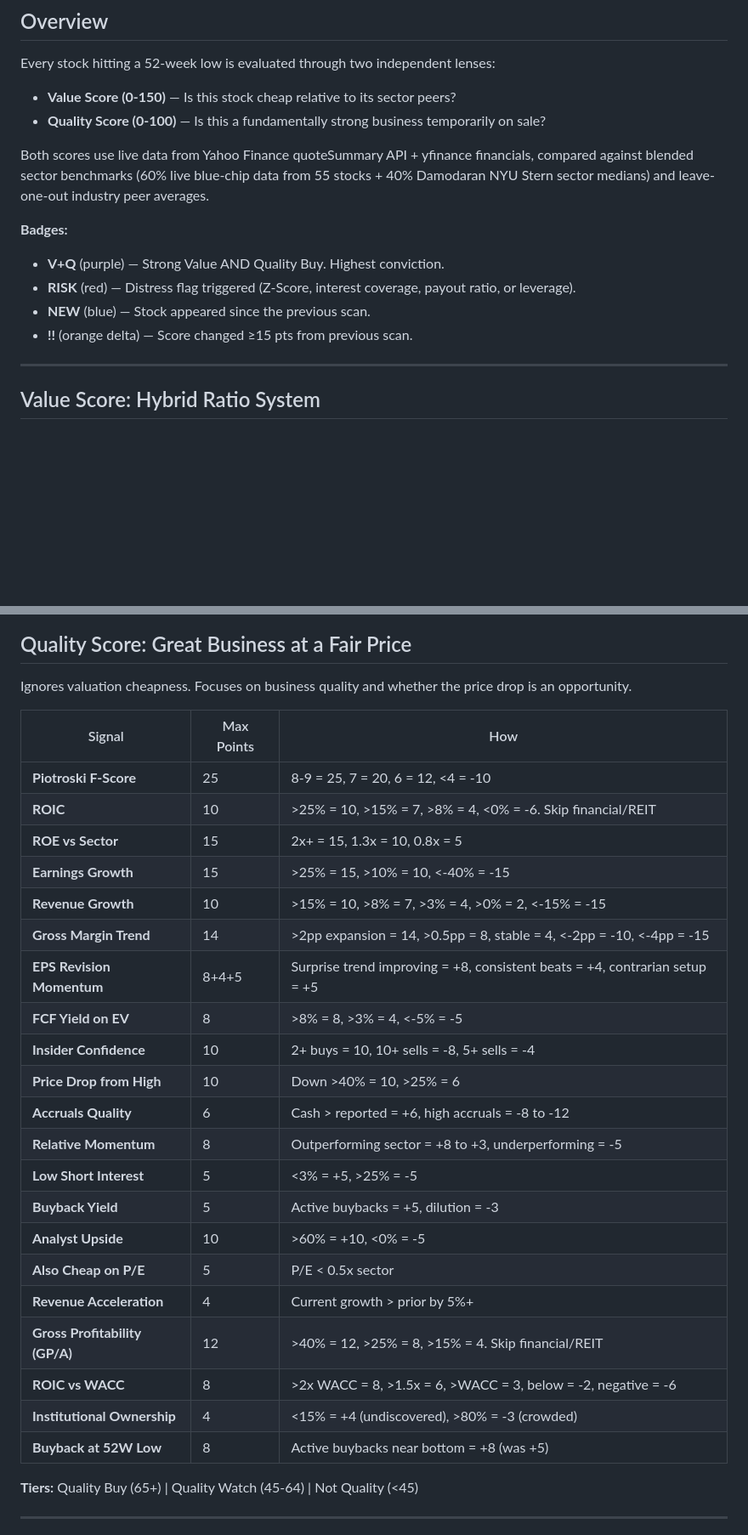
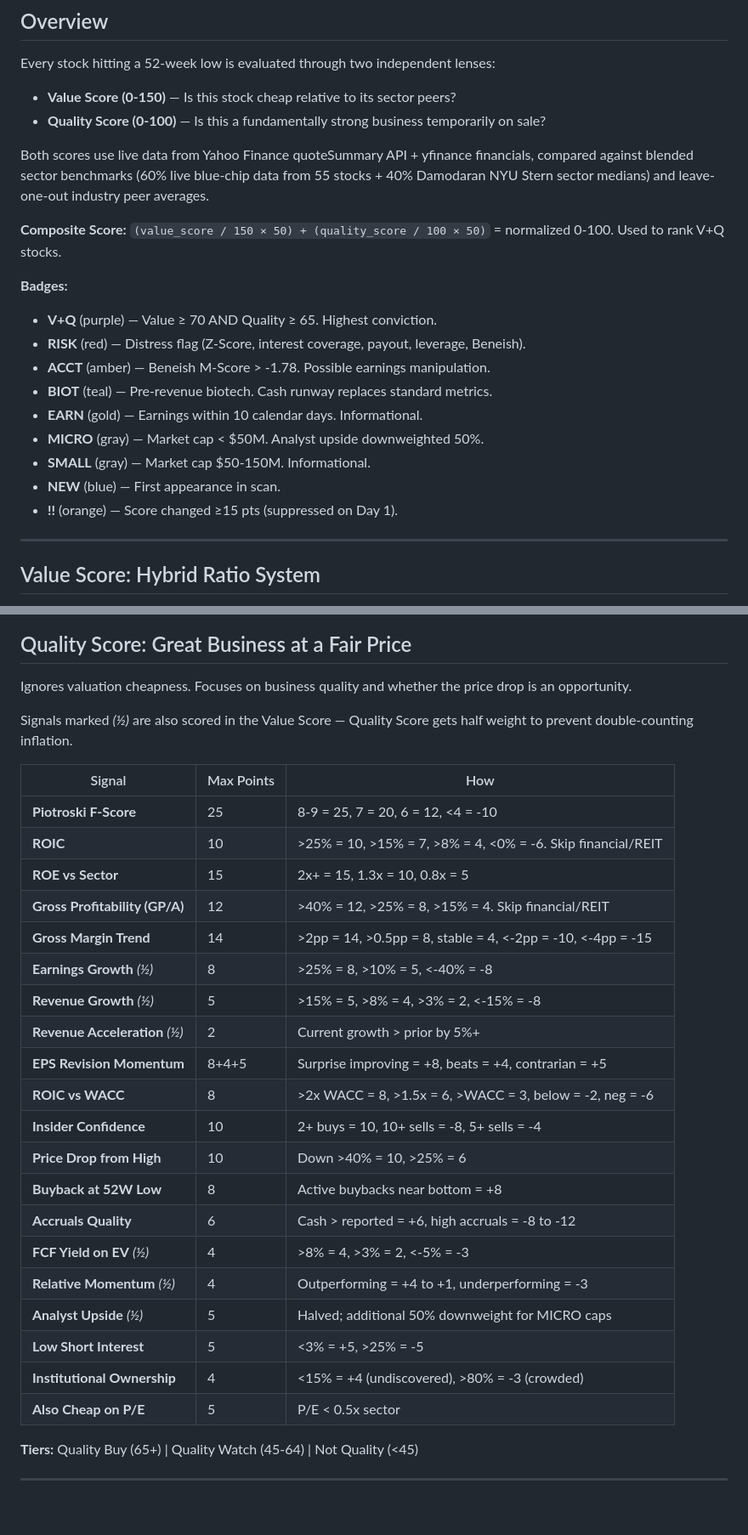
Before and after one commit to Sevenhouse007/ValueInvest52Lows, a Markdown page: SCORING.md, 2 parts joined by grey strips. Shown at 85% size. Drawn GitHub-style; blank space fills up the shorter version.

```diff
--- a/SCORING.md
+++ b/SCORING.md
@@ -44,11 +44,18 @@ Every stock hitting a 52-week low is evaluated through two independent lenses:
 
 Both scores use live data from Yahoo Finance quoteSummary API + yfinance financials, compared against blended sector benchmarks (60% live blue-chip data from 55 stocks + 40% Damodaran NYU Stern sector medians) and leave-one-out industry peer averages.
 
+**Composite Score:** `(value_score / 150 × 50) + (quality_score / 100 × 50)` = normalized 0-100. Used to rank V+Q stocks.
+
 **Badges:**
-- **V+Q** (purple) — Strong Value AND Quality Buy. Highest conviction.
-- **RISK** (red) — Distress flag triggered (Z-Score, interest coverage, payout ratio, or leverage).
-- **NEW** (blue) — Stock appeared since the previous scan.
-- **!!** (orange delta) — Score changed ≥15 pts from previous scan.
+- **V+Q** (purple) — Value ≥ 70 AND Quality ≥ 65. Highest conviction.
+- **RISK** (red) — Distress flag (Z-Score, interest coverage, payout, leverage, Beneish).
+- **ACCT** (amber) — Beneish M-Score > -1.78. Possible earnings manipulation.
+- **BIOT** (teal) — Pre-revenue biotech. Cash runway replaces standard metrics.
+- **EARN** (gold) — Earnings within 10 calendar days. Informational.
+- **MICRO** (gray) — Market cap < $50M. Analyst upside downweighted 50%.
+- **SMALL** (gray) — Market cap $50-150M. Informational.
+- **NEW** (blue) — First appearance in scan.
+- **!!** (orange) — Score changed ≥15 pts (suppressed on Day 1).
 
 ---
 
@@ -394,29 +404,30 @@ Configurable via Settings panel or `CHINA_ADR_PENALTY` env var. Default: -20 pts
 
 Ignores valuation cheapness. Focuses on business quality and whether the price drop is an opportunity.
 
+Signals marked *(½)* are also scored in the Value Score — Quality Score gets half weight to prevent double-counting inflation.
+
 | Signal | Max Points | How |
 |--------|-----------|-----|
 | **Piotroski F-Score** | 25 | 8-9 = 25, 7 = 20, 6 = 12, <4 = -10 |
 | **ROIC** | 10 | >25% = 10, >15% = 7, >8% = 4, <0% = -6. Skip financial/REIT |
 | **ROE vs Sector** | 15 | 2x+ = 15, 1.3x = 10, 0.8x = 5 |
-| **Earnings Growth** | 15 | >25% = 15, >10% = 10, <-40% = -15 |
-| **Revenue Growth** | 10 | >15% = 10, >8% = 7, >3% = 4, >0% = 2, <-15% = -15 |
-| **Gross Margin Trend** | 14 | >2pp expansion = 14, >0.5pp = 8, stable = 4, <-2pp = -10, <-4pp = -15 |
-| **EPS Revision Momentum** | 8+4+5 | Surprise trend improving = +8, consistent beats = +4, contrarian setup = +5 |
-| **FCF Yield on EV** | 8 | >8% = 8, >3% = 4, <-5% = -5 |
+| **Gross Profitability (GP/A)** | 12 | >40% = 12, >25% = 8, >15% = 4. Skip financial/REIT |
+| **Gross Margin Trend** | 14 | >2pp = 14, >0.5pp = 8, stable = 4, <-2pp = -10, <-4pp = -15 |
+| **Earnings Growth** *(½)* | 8 | >25% = 8, >10% = 5, <-40% = -8 |
+| **Revenue Growth** *(½)* | 5 | >15% = 5, >8% = 4, >3% = 2, <-15% = -8 |
+| **Revenue Acceleration** *(½)* | 2 | Current growth > prior by 5%+ |
+| **EPS Revision Momentum** | 8+4+5 | Surprise improving = +8, beats = +4, contrarian = +5 |
+| **ROIC vs WACC** | 8 | >2x WACC = 8, >1.5x = 6, >WACC = 3, below = -2, neg = -6 |
 | **Insider Confidence** | 10 | 2+ buys = 10, 10+ sells = -8, 5+ sells = -4 |
 | **Price Drop from High** | 10 | Down >40% = 10, >25% = 6 |
+| **Buyback at 52W Low** | 8 | Active buybacks near bottom = +8 |
 | **Accruals Quality** | 6 | Cash > reported = +6, high accruals = -8 to -12 |
-| **Relative Momentum** | 8 | Outperforming sector = +8 to +3, underperforming = -5 |
+| **FCF Yield on EV** *(½)* | 4 | >8% = 4, >3% = 2, <-5% = -3 |
+| **Relative Momentum** *(½)* | 4 | Outperforming = +4 to +1, underperforming = -3 |
+| **Analyst Upside** *(½)* | 5 | Halved; additional 50% downweight for MICRO caps |
 | **Low Short Interest** | 5 | <3% = +5, >25% = -5 |
-| **Buyback Yield** | 5 | Active buybacks = +5, dilution = -3 |
-| **Analyst Upside** | 10 | >60% = +10, <0% = -5 |
+| **Institutional Ownership** | 4 | <15% = +4 (undiscovered), >80% = -3 (crowded) |
 | **Also Cheap on P/E** | 5 | P/E < 0.5x sector |
-| **Revenue Acceleration** | 4 | Current growth > prior by 5%+ |
-| **Gross Profitability (GP/A)** | 12 | >40% = 12, >25% = 8, >15% = 4. Skip financial/REIT |
-| **ROIC vs WACC** | 8 | >2x WACC = 8, >1.5x = 6, >WACC = 3, below = -2, negative = -6 |
-| **Institutional Ownership** | 4 | <15% = +4 (undiscovered), >80% = -3 (crowded) |
-| **Buyback at 52W Low** | 8 | Active buybacks near bottom = +8 (was +5) |
 
 **Tiers:** Quality Buy (65+) | Quality Watch (45-64) | Not Quality (<45)
 
```
Also changed, not shown: other parts of SCORING.md (+20 -11 lines).
